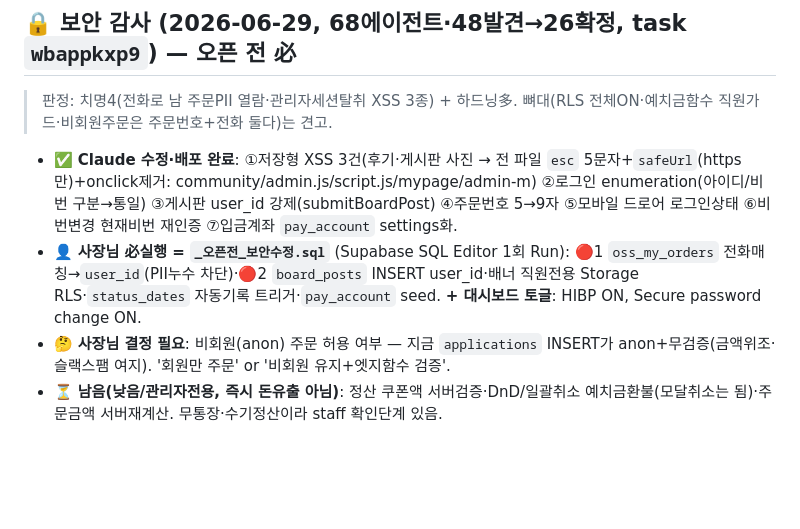
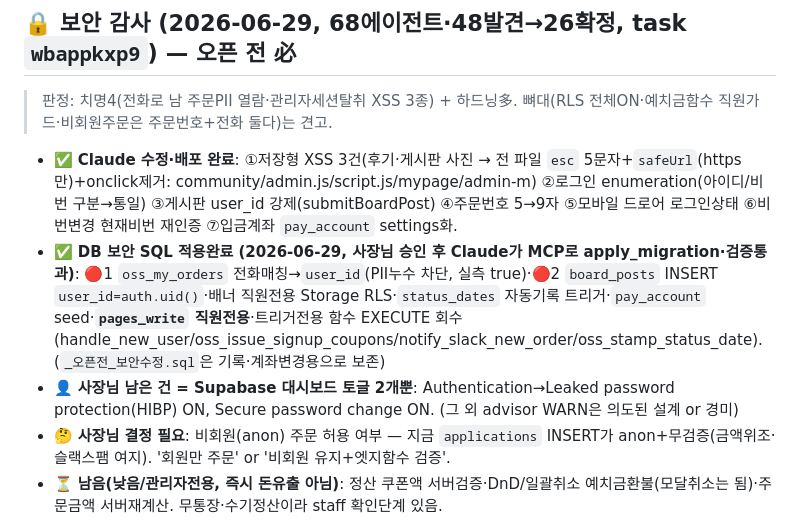
Before and after one commit to oss202604/oss-homepage, a Markdown page: _작업현황.md, the part around the change. Rendered like a GitHub page; blank space fills up the shorter version.

Commit message:
작업현황: DB 보안 SQL 적용완료(MCP, 사장님 승인) — PII누수·게시판·배너·pages·트리거 차단, 검증통과
Co-Authored-By: Claude Opus 4.8 <noreply@anthropic.com>

```diff
--- a/_작업현황.md
+++ b/_작업현황.md
@@ -19,7 +19,8 @@
 ## 🔒 보안 감사 (2026-06-29, 68에이전트·48발견→26확정, task `wbappkxp9`) — 오픈 전 必
 > 판정: 치명4(전화로 남 주문PII 열람·관리자세션탈취 XSS 3종) + 하드닝多. 뼈대(RLS 전체ON·예치금함수 직원가드·비회원주문은 주문번호+전화 둘다)는 견고.
 - ✅ **Claude 수정·배포 완료**: ①저장형 XSS 3건(후기·게시판 사진 → 전 파일 `esc` 5문자+`safeUrl`(https만)+onclick제거: community/admin.js/script.js/mypage/admin-m) ②로그인 enumeration(아이디/비번 구분→통일) ③게시판 user_id 강제(submitBoardPost) ④주문번호 5→9자 ⑤모바일 드로어 로그인상태 ⑥비번변경 현재비번 재인증 ⑦입금계좌 `pay_account` settings화.
-- 👤 **사장님 必실행 = `_오픈전_보안수정.sql`** (Supabase SQL Editor 1회 Run): 🔴1 `oss_my_orders` 전화매칭→`user_id`(PII누수 차단)·🔴2 `board_posts` INSERT user_id·배너 직원전용 Storage RLS·`status_dates` 자동기록 트리거·`pay_account` seed. **+ 대시보드 토글**: HIBP ON, Secure password change ON.
+- ✅ **DB 보안 SQL 적용완료 (2026-06-29, 사장님 승인 후 Claude가 MCP로 apply_migration·검증통과)**: 🔴1 `oss_my_orders` 전화매칭→`user_id`(PII누수 차단, 실측 true)·🔴2 `board_posts` INSERT `user_id=auth.uid()`·배너 직원전용 Storage RLS·`status_dates` 자동기록 트리거·`pay_account` seed·**`pages_write` 직원전용**·트리거전용 함수 EXECUTE 회수(handle_new_user/oss_issue_signup_coupons/notify_slack_new_order/oss_stamp_status_date). (`_오픈전_보안수정.sql`은 기록·계좌변경용으로 보존)
+- 👤 **사장님 남은 건 = Supabase 대시보드 토글 2개뿐**: Authentication→Leaked password protection(HIBP) ON, Secure password change ON. (그 외 advisor WARN은 의도된 설계 or 경미)
 - 🤔 **사장님 결정 필요**: 비회원(anon) 주문 허용 여부 — 지금 `applications` INSERT가 anon+무검증(금액위조·슬랙스팸 여지). '회원만 주문' or '비회원 유지+엣지함수 검증'.
 - ⏳ **남음(낮음/관리자전용, 즉시 돈유출 아님)**: 정산 쿠폰액 서버검증·DnD/일괄취소 예치금환불(모달취소는 됨)·주문금액 서버재계산. 무통장·수기정산이라 staff 확인단계 있음.
 
```
